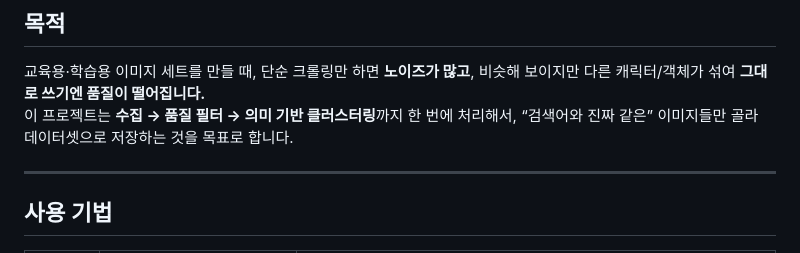
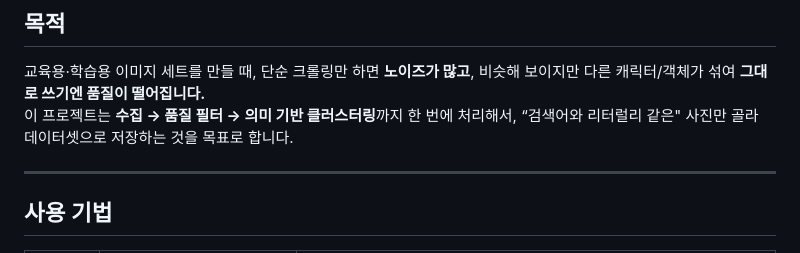
Before and after one commit to ryeong03/CV-Dataset-Builder, a Markdown page: README.md, the part around one of its changes. GitHub-like rendering.

```diff
--- a/README.md
+++ b/README.md
@@ -8,7 +46,8 @@
 ## 목적
 
 교육용·학습용 이미지 세트를 만들 때, 단순 크롤링만 하면 **노이즈가 많고**, 비슷해 보이지만 다른 캐릭터/객체가 섞여 **그대로 쓰기엔 품질이 떨어집니다.**
-이 프로젝트는 **수집 → 품질 필터 → 의미 기반 클러스터링**까지 한 번에 처리해서, “검색어와 진짜 같은” 이미지들만 골라 데이터셋으로 저장하는 것을 목표로 합니다.
+이 프로젝트는 **수집 → 품질 필터 → 의미 기반 클러스터링**까지 한 번에 처리해서, “검색어와 리터럴리 같은"
+사진만 골라 데이터셋으로 저장하는 것을 목표로 합니다.
 
 ---
 
```
Also changed, not shown: other parts of README.md (+63 -1 lines).
